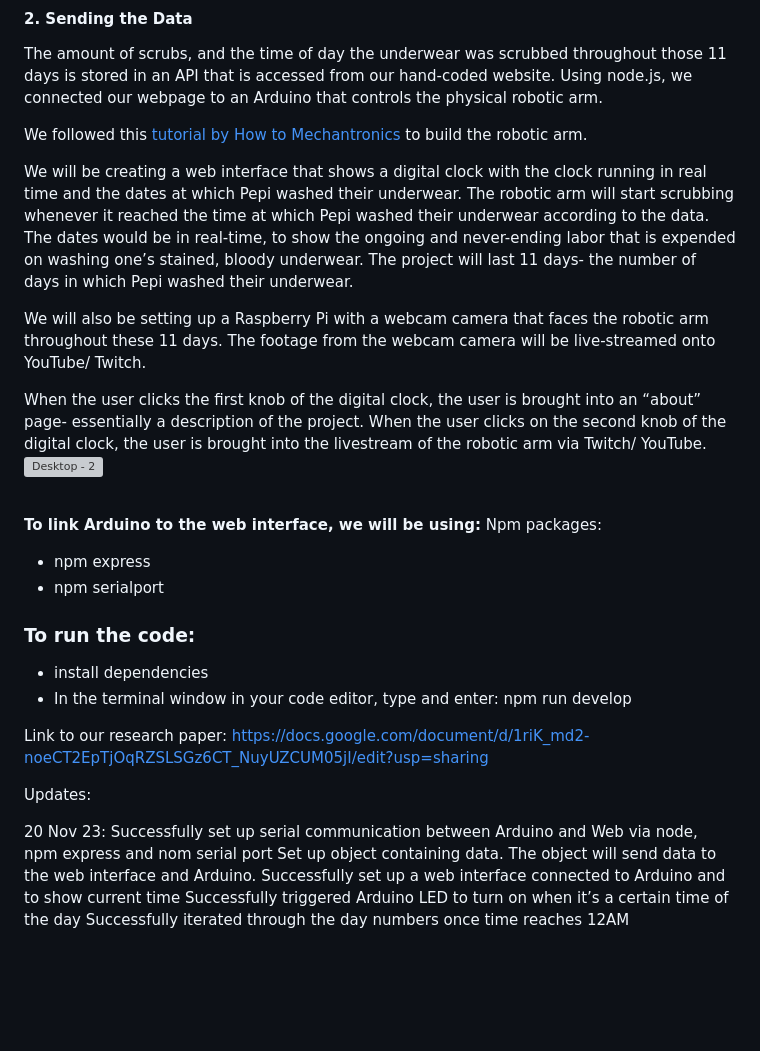
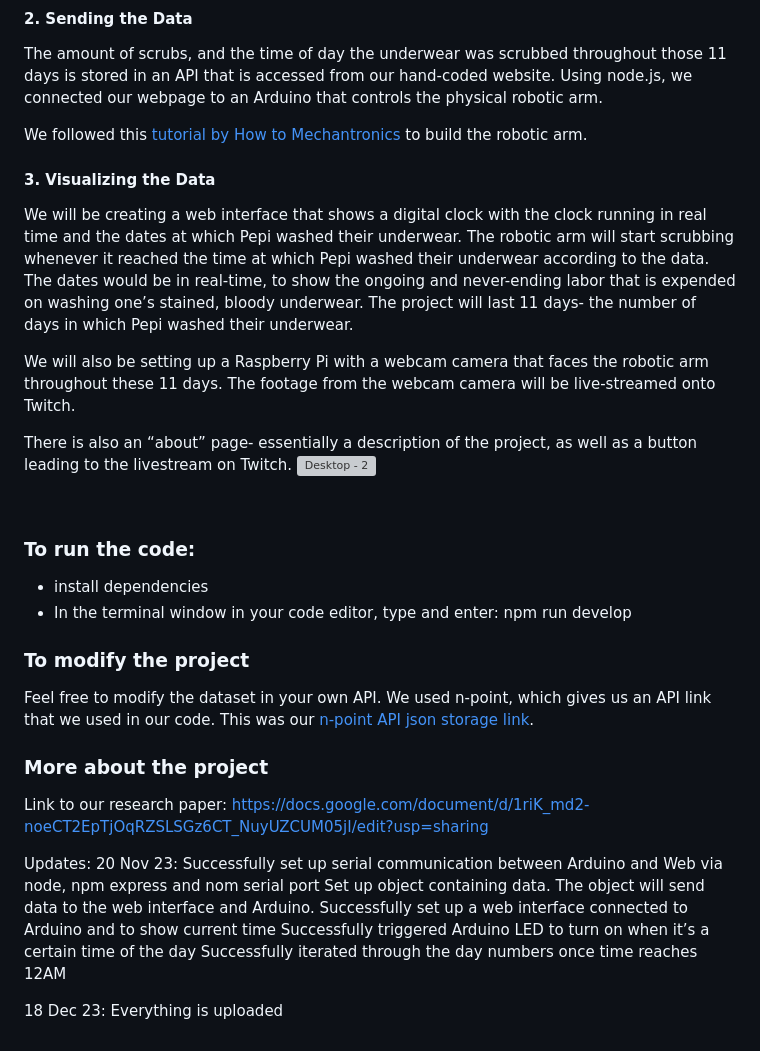
Before and after one commit to pepzicles/StainedUnderwearV2, a Markdown page: README.md, the part around the change. Rendered like a GitHub page; blank space fills up the shorter version; grey boxes are pictures that could not be loaded.

```diff
--- a/README.md
+++ b/README.md
@@ -17,33 +17,34 @@ The amount of scrubs, and the time of day the underwear was scrubbed throughout
 
 We followed this [tutorial by How to Mechantronics](https://howtomechatronics.com/tutorials/arduino/diy-arduino-robot-arm-with-smartphone-control/) to build the robotic arm.
 
+#### 3. Visualizing the Data
 We will be creating a web interface that shows a digital clock with the clock running in real time and the dates at which Pepi washed their underwear. The robotic arm will start scrubbing whenever it reached the time at which Pepi washed their underwear according to the data. The dates would be in real-time, to show the ongoing and never-ending labor that is expended on washing one’s stained, bloody underwear. The project will last 11 days- the number of days in which Pepi washed their underwear.
 
-We will also be setting up a Raspberry Pi with a webcam camera that faces the robotic arm throughout these 11 days. The footage from the webcam camera will be live-streamed onto YouTube/ Twitch.
+We will also be setting up a Raspberry Pi with a webcam camera that faces the robotic arm throughout these 11 days. The footage from the webcam camera will be live-streamed onto Twitch.
 
-When the user clicks the first knob of the digital clock, the user is brought into an “about” page- essentially a description of the project. When the user clicks on the second knob of the digital clock, the user is brought into the livestream of the robotic arm via Twitch/ YouTube.
+There is also an “about” page- essentially a description of the project, as well as a button leading to the livestream on Twitch.
 ![Desktop - 2](https://github.com/juliadaser/StainedUnderwear/assets/73170145/455a9e08-8748-4822-b436-4d2e94ff7604)
 
 <br>
-
-**To link Arduino to the web interface, we will be using:**
-Npm packages:
-
-- npm express
-- npm serialport
 
 ### To run the code:
 - install dependencies
 - In the terminal window in your code editor, type and enter: npm run develop
 
+### To modify the project
+Feel free to modify the dataset in your own API. We used n-point, which gives us an API link that we used in our code.
+This was our [n-point API json storage link](https://www.npoint.io/docs/bc3c6d62ee6f6735f00f).
 
+### More about the project
 Link to our research paper: https://docs.google.com/document/d/1riK_md2-noeCT2EpTjOqRZSLSGz6CT_NuyUZCUM05jI/edit?usp=sharing
 
 Updates:
-
 20 Nov 23:
 Successfully set up serial communication between Arduino and Web via node, npm express and nom serial port
 Set up object containing data. The object will send data to the web interface and Arduino.
 Successfully set up a web interface connected to Arduino and to show current time
 Successfully triggered Arduino LED to turn on when it’s a certain time of the day
 Successfully iterated through the day numbers once time reaches 12AM
+
+18 Dec 23:
+Everything is uploaded
```
